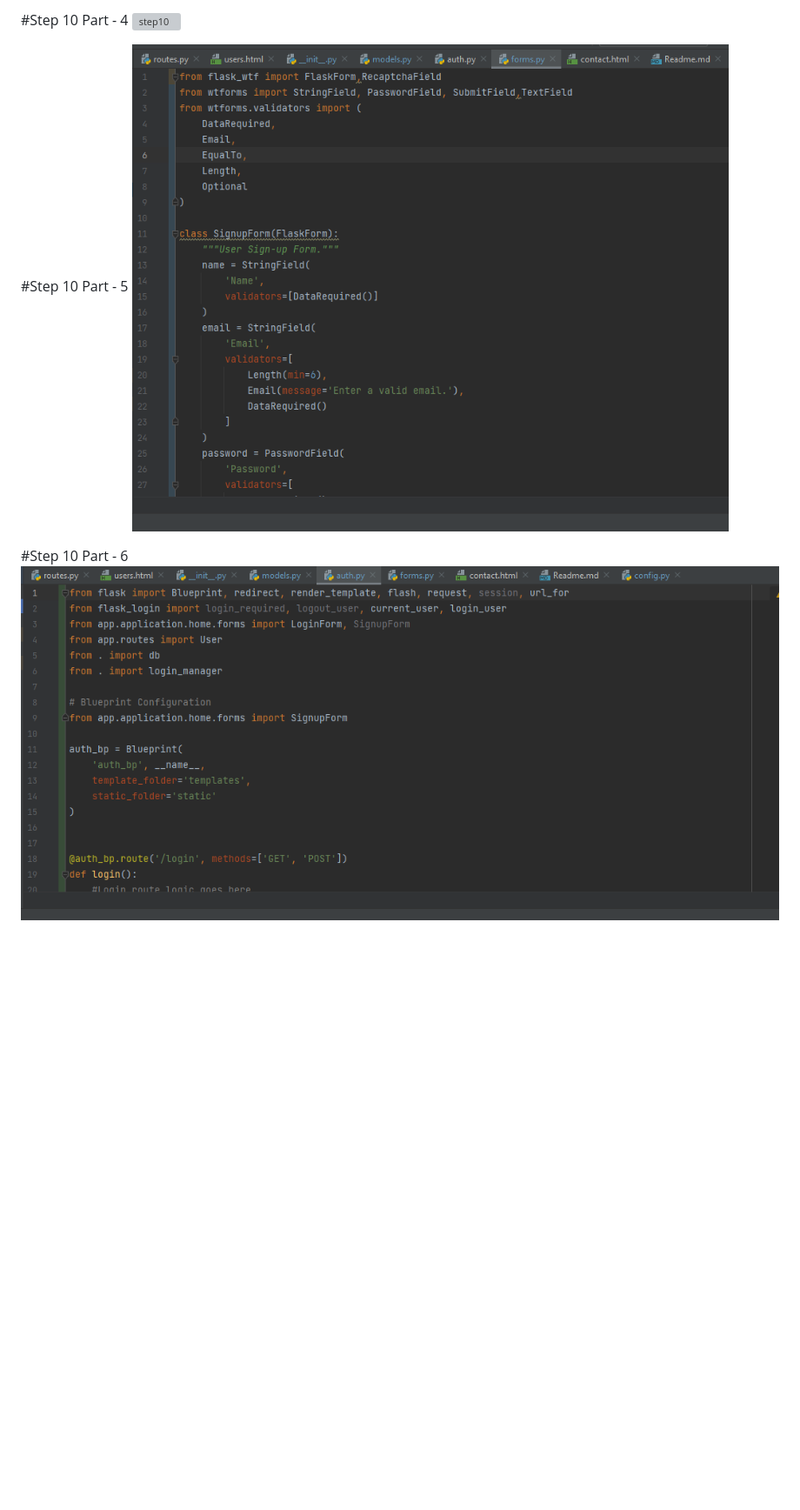
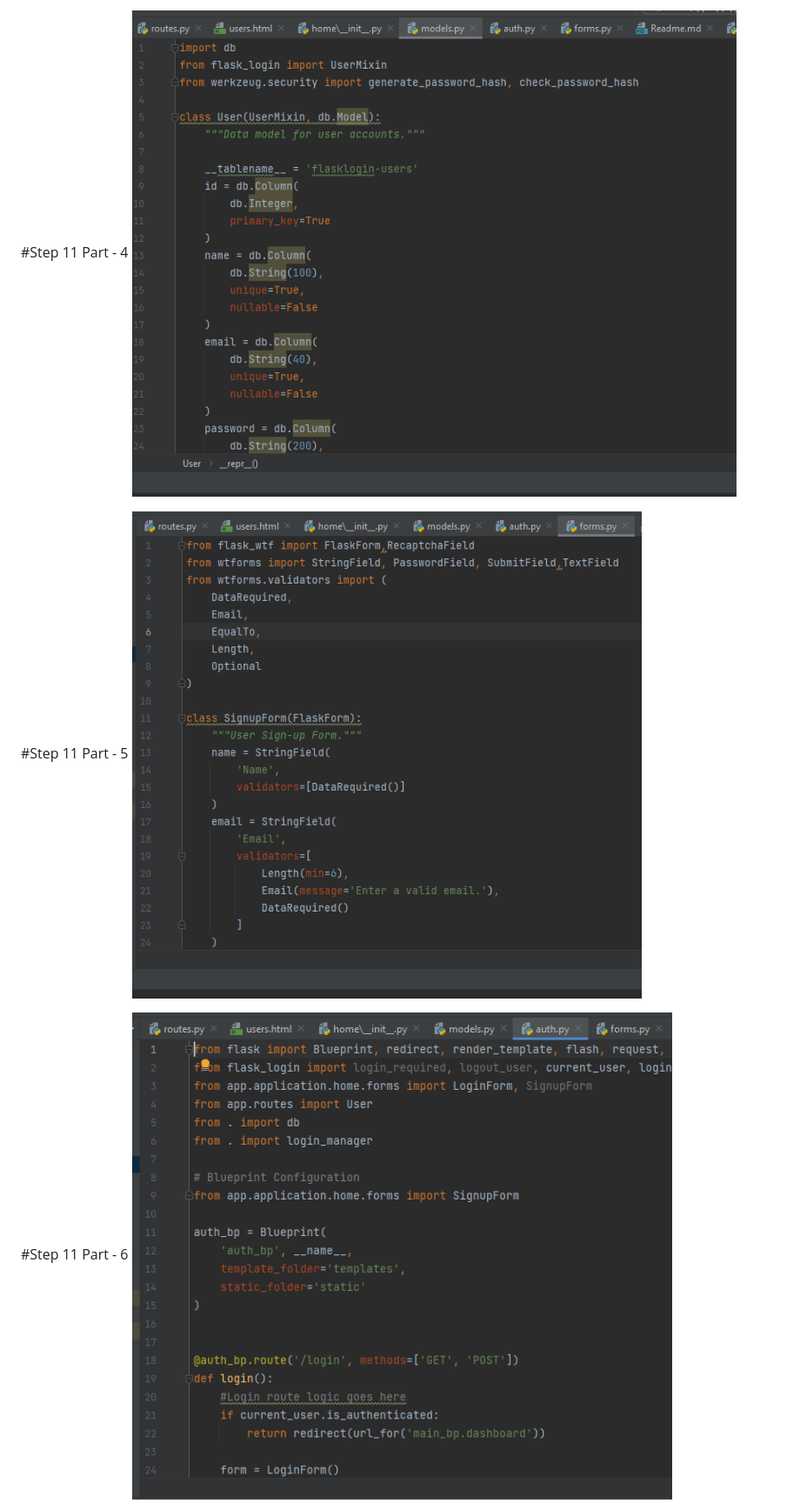
Before and after one commit to kp731/Final_Project_IS-218-01, a Markdown page: Readme.md, the part around the change printed below. Shown: that part at 87% size. GitHub-like rendering; pictures changed too: Screenshots/Step-11-Part-4.PNG (added), Screenshots/Step-11-Part-5.PNG (added), Screenshots/Step-11-Part-6.PNG (added); blank space fills up the shorter version; grey boxes are pictures that could not be loaded.

```diff
--- a/Readme.md
+++ b/Readme.md
@@ -9,10 +9,10 @@
 
-#Step 10 Part - 4
-![step10](Screenshots/Step-10-Part-4.PNG)
+#Step 11 Part - 4
+![step11](Screenshots/Step-11-Part-4.PNG)
 
-#Step 10 Part - 5
-![step10](Screenshots/Step-10-Part-5.PNG)
+#Step 11 Part - 5
+![step11](Screenshots/Step-11-Part-5.PNG)
 
-#Step 10 Part - 6
-![step10](Screenshots/Step-10-Part-6.PNG)
+#Step 11 Part - 6
+![step11](Screenshots/Step-11-Part-6.PNG)
 
```
Also changed, not shown: other parts of Readme.md (+8 -8 lines), Screenshots/Step-11-Part-1.PNG (added), Screenshots/Step-11-Part-2.PNG (added), Screenshots/Step-11-Part-3.PNG (added), 2 other files.
